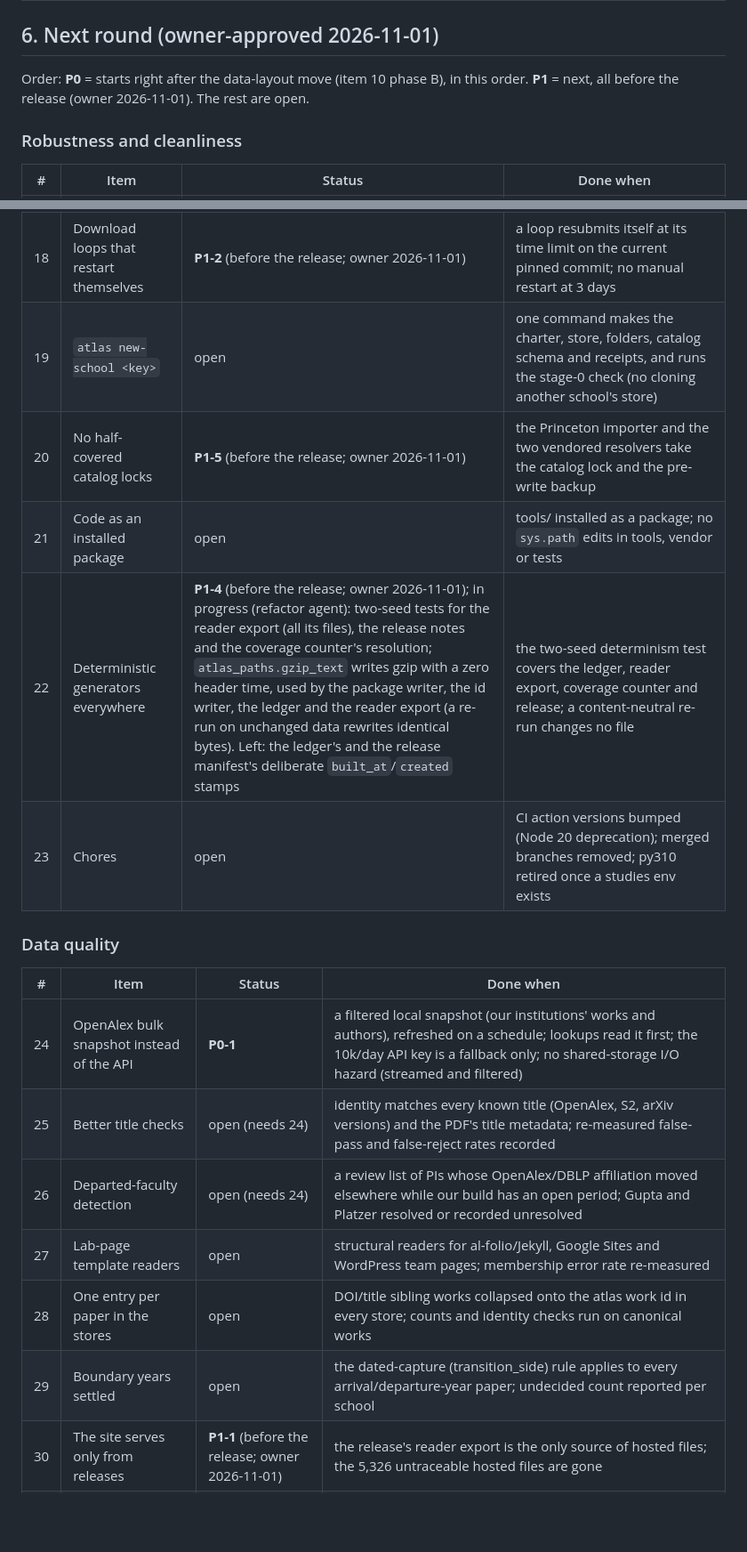
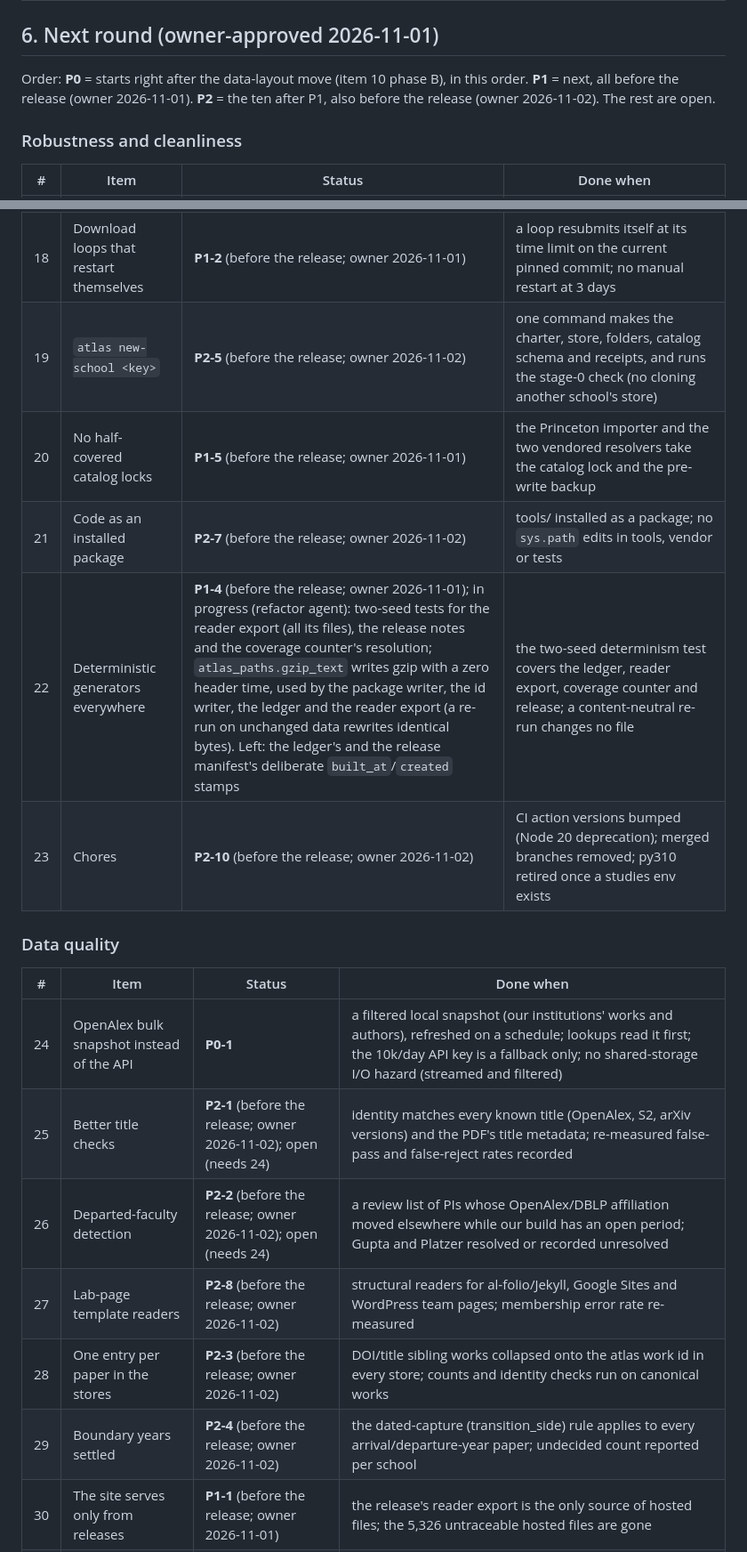
Before and after one commit to liv-daliberti/cs-labs-atlas, a Markdown page: docs/ROADMAP.md, 2 parts joined by grey strips. Shown at 89% size. Drawn GitHub-style; blank space fills up the shorter version.

Commit message:
ROADMAP: P2 (before the release): 25, 26, 28, 29, 19, 33, 21, 27, 38, 23
Co-Authored-By: Claude Opus 5.5 <noreply@anthropic.com>

```diff
--- a/docs/ROADMAP.md
+++ b/docs/ROADMAP.md
@@ -58,7 +58,7 @@ Status: `open` · `in progress (<who>)` · `done <date> <commit>` · `queued (af
 
 ## 6. Next round (owner-approved 2026-11-01)
 
-Order: **P0** = starts right after the data-layout move (item 10 phase B), in this order. **P1** = next, all before the release (owner 2026-11-01). The rest are open.
+Order: **P0** = starts right after the data-layout move (item 10 phase B), in this order. **P1** = next, all before the release (owner 2026-11-01). **P2** = the ten after P1, also before the release (owner 2026-11-02). The rest are open.
 
 ### Robustness and cleanliness
 
@@ -67,22 +67,22 @@ Order: **P0** = starts right after the data-layout move (item 10 phase B), in th
 | 16 | Agents commit through branches only; Slurm jobs only from a code snapshot | **P0-2** (in progress, refactor agent: CI test `tests/test_slurm_snapshot.py`, collector one-offs retired to archive/fulltext-push, `atlas submit` documented; the enforce switch awaits the coordinator's word) | every agent works in a worktree and lands with `agent_worktree.sh land`; the main-commit hook refuses (enforce mode); CI fails on any `.slurm` that does not source `job_code_snapshot.sh`; `atlas submit` is the documented submit path |
 | 17 | One lease per agent or session | **P1-3** (before the release; owner 2026-11-01) | a lease file per agent, renewed while it works; a second copy refuses to start while the lease is live; restart checklist uses it |
 | 18 | Download loops that restart themselves | **P1-2** (before the release; owner 2026-11-01) | a loop resubmits itself at its time limit on the current pinned commit; no manual restart at 3 days |
-| 19 | `atlas new-school <key>` | open | one command makes the charter, store, folders, catalog schema and receipts, and runs the stage-0 check (no cloning another school's store) |
+| 19 | `atlas new-school <key>` | **P2-5** (before the release; owner 2026-11-02) | one command makes the charter, store, folders, catalog schema and receipts, and runs the stage-0 check (no cloning another school's store) |
 | 20 | No half-covered catalog locks | **P1-5** (before the release; owner 2026-11-01) | the Princeton importer and the two vendored resolvers take the catalog lock and the pre-write backup |
-| 21 | Code as an installed package | open | tools/ installed as a package; no `sys.path` edits in tools, vendor or tests |
+| 21 | Code as an installed package | **P2-7** (before the release; owner 2026-11-02) | tools/ installed as a package; no `sys.path` edits in tools, vendor or tests |
 | 22 | Deterministic generators everywhere | **P1-4** (before the release; owner 2026-11-01); in progress (refactor agent): two-seed tests for the reader export (all its files), the release notes and the coverage counter's resolution; `atlas_paths.gzip_text` writes gzip with a zero header time, used by the package writer, the id writer, the ledger and the reader export (a re-run on unchanged data rewrites identical bytes). Left: the ledger's and the release manifest's deliberate `built_at`/`created` stamps | the two-seed determinism test covers the ledger, reader export, coverage counter and release; a content-neutral re-run changes no file |
-| 23 | Chores | open | CI action versions bumped (Node 20 deprecation); merged branches removed; py310 retired once a studies env exists |
+| 23 | Chores | **P2-10** (before the release; owner 2026-11-02) | CI action versions bumped (Node 20 deprecation); merged branches removed; py310 retired once a studies env exists |
 
 ### Data quality
 
 | # | Item | Status | Done when |
 |---|---|---|---|
 | 24 | OpenAlex bulk snapshot instead of the API | **P0-1** | a filtered local snapshot (our institutions' works and authors), refreshed on a schedule; lookups read it first; the 10k/day API key is a fallback only; no shared-storage I/O hazard (streamed and filtered) |
-| 25 | Better title checks | open (needs 24) | identity matches every known title (OpenAlex, S2, arXiv versions) and the PDF's title metadata; re-measured false-pass and false-reject rates recorded |
-| 26 | Departed-faculty detection | open (needs 24) | a review list of PIs whose OpenAlex/DBLP affiliation moved elsewhere while our build has an open period; Gupta and Platzer resolved or recorded unresolved |
-| 27 | Lab-page template readers | open | structural readers for al-folio/Jekyll, Google Sites and WordPress team pages; membership error rate re-measured |
-| 28 | One entry per paper in the stores | open | DOI/title sibling works collapsed onto the atlas work id in every store; counts and identity checks run on canonical works |
-| 29 | Boundary years settled | open | the dated-capture (transition_side) rule applies to every arrival/departure-year paper; undecided count reported per school |
+| 25 | Better title checks | **P2-1** (before the release; owner 2026-11-02); open (needs 24) | identity matches every known title (OpenAlex, S2, arXiv versions) and the PDF's title metadata; re-measured false-pass and false-reject rates recorded |
+| 26 | Departed-faculty detection | **P2-2** (before the release; owner 2026-11-02); open (needs 24) | a review list of PIs whose OpenAlex/DBLP affiliation moved elsewhere while our build has an open period; Gupta and Platzer resolved or recorded unresolved |
+| 27 | Lab-page template readers | **P2-8** (before the release; owner 2026-11-02) | structural readers for al-folio/Jekyll, Google Sites and WordPress team pages; membership error rate re-measured |
+| 28 | One entry per paper in the stores | **P2-3** (before the release; owner 2026-11-02) | DOI/title sibling works collapsed onto the atlas work id in every store; counts and identity checks run on canonical works |
+| 29 | Boundary years settled | **P2-4** (before the release; owner 2026-11-02) | the dated-capture (transition_side) rule applies to every arrival/departure-year paper; undecided count reported per school |
 | 30 | The site serves only from releases | **P1-1** (before the release; owner 2026-11-01) | the release's reader export is the only source of hosted files; the 5,326 untraceable hosted files are gone |
 | 31 | Open owner decisions | open | publisher TDM access via the Library; Michigan's 171-lab student gap |
 
```
Also changed, not shown: other parts of docs/ROADMAP.md (+2 -2 lines).
